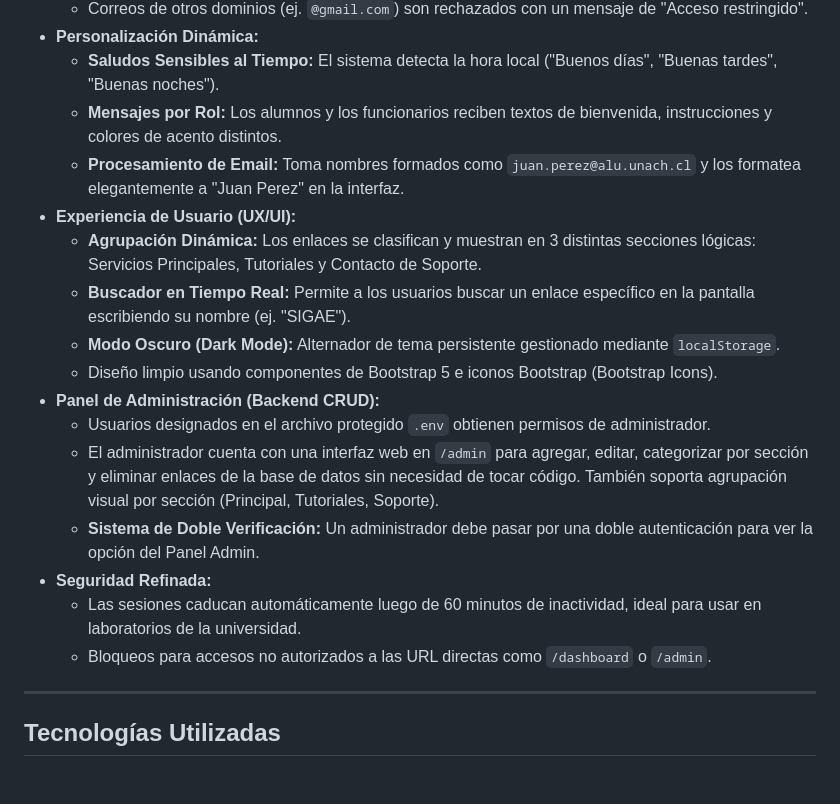
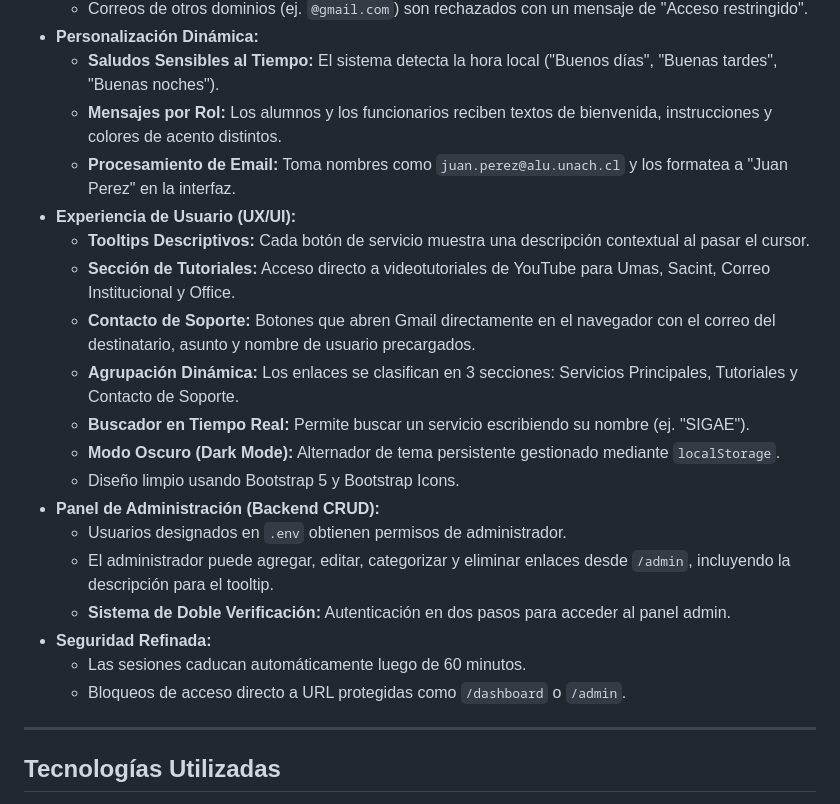
Before and after one commit to j-alexander-acosta/Portal.UNACH, a Markdown page: README.md, the part around the change. Drawn GitHub-style.

Commit message:
docs: update README with tooltips, tutorials and Gmail support contacts

```diff
--- a/README.md
+++ b/README.md
@@ -11,19 +11,23 @@ El **Portal UNACH** es una plataforma centralizada (HUB) desarrollada en Python
 *   **Personalización Dinámica:**
     *   **Saludos Sensibles al Tiempo:** El sistema detecta la hora local ("Buenos días", "Buenas tardes", "Buenas noches").
     *   **Mensajes por Rol:** Los alumnos y los funcionarios reciben textos de bienvenida, instrucciones y colores de acento distintos.
-    *   **Procesamiento de Email:** Toma nombres formados como `juan.perez@alu.unach.cl` y los formatea elegantemente a "Juan Perez" en la interfaz.
+    *   **Procesamiento de Email:** Toma nombres como `juan.perez@alu.unach.cl` y los formatea a "Juan Perez" en la interfaz.
 *   **Experiencia de Usuario (UX/UI):**
-    *   **Agrupación Dinámica:** Los enlaces se clasifican y muestran en 3 distintas secciones lógicas: Servicios Principales, Tutoriales y Contacto de Soporte.
-    *   **Buscador en Tiempo Real:** Permite a los usuarios buscar un enlace específico en la pantalla escribiendo su nombre (ej. "SIGAE").
+    *   **Tooltips Descriptivos:** Cada botón de servicio muestra una descripción contextual al pasar el cursor.
+    *   **Sección de Tutoriales:** Acceso directo a videotutoriales de YouTube para Umas, Sacint, Correo Institucional y Office.
+    *   **Contacto de Soporte:** Botones que abren Gmail directamente en el navegador con el correo del destinatario, asunto y nombre de usuario precargados.
+    *   **Agrupación Dinámica:** Los enlaces se clasifican en 3 secciones: Servicios Principales, Tutoriales y Contacto de Soporte.
+    *   **Buscador en Tiempo Real:** Permite buscar un servicio escribiendo su nombre (ej. "SIGAE").
     *   **Modo Oscuro (Dark Mode):** Alternador de tema persistente gestionado mediante `localStorage`.
-    *   Diseño limpio usando componentes de Bootstrap 5 e iconos Bootstrap (Bootstrap Icons).
+    *   Diseño limpio usando Bootstrap 5 y Bootstrap Icons.
 *   **Panel de Administración (Backend CRUD):**
-    *   Usuarios designados en el archivo protegido `.env` obtienen permisos de administrador.
-    *   El administrador cuenta con una interfaz web en `/admin` para agregar, editar, categorizar por sección y eliminar enlaces de la base de datos sin necesidad de tocar código. También soporta agrupación visual por sección (Principal, Tutoriales, Soporte).
-    *   **Sistema de Doble Verificación:** Un administrador debe pasar por una doble autenticación para ver la opción del Panel Admin.
+    *   Usuarios designados en `.env` obtienen permisos de administrador.
+    *   El administrador puede agregar, editar, categorizar y eliminar enlaces desde `/admin`, incluyendo la descripción para el tooltip.
+    *   **Sistema de Doble Verificación:** Autenticación en dos pasos para acceder al panel admin.
 *   **Seguridad Refinada:**
-    *   Las sesiones caducan automáticamente luego de 60 minutos de inactividad, ideal para usar en laboratorios de la universidad.
-    *   Bloqueos para accesos no autorizados a las URL directas como `/dashboard` o `/admin`.
+    *   Las sesiones caducan automáticamente luego de 60 minutos.
+    *   Bloqueos de acceso directo a URL protegidas como `/dashboard` o `/admin`.
+
 
 ---
 
```
